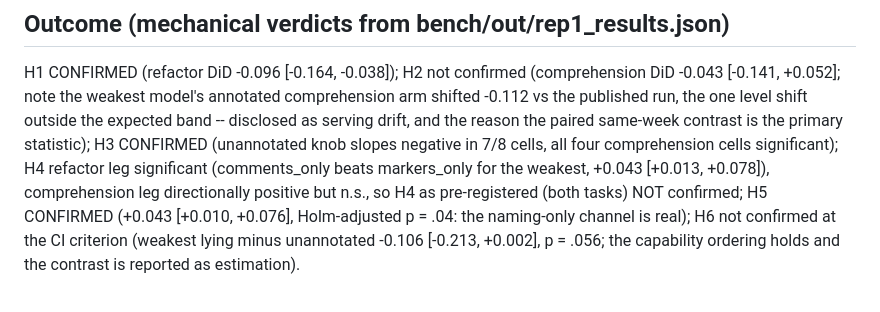
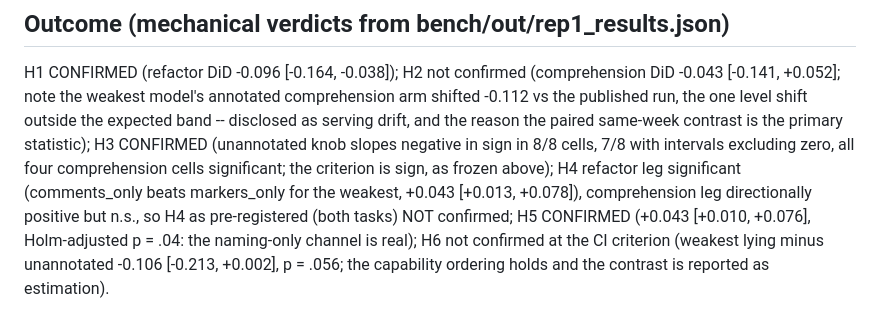
Before and after one commit to KurathSec/Spaghetti-Architect, a Markdown page: bench/PREREGISTRATION_V2.md, the part around the change. GitHub-like rendering.

Commit message:
bench: sharpen the H3 outcome note in the prereg addendum (sign-negative 8/8, CI-excluding 7/8)

```diff
--- a/bench/PREREGISTRATION_V2.md
+++ b/bench/PREREGISTRATION_V2.md
@@ -132,8 +132,9 @@ H1 CONFIRMED (refactor DiD -0.096 [-0.164, -0.038]); H2 not confirmed
 annotated comprehension arm shifted -0.112 vs the published run, the one
 level shift outside the expected band -- disclosed as serving drift, and the
 reason the paired same-week contrast is the primary statistic); H3 CONFIRMED
-(unannotated knob slopes negative in 7/8 cells, all four comprehension cells
-significant); H4 refactor leg significant (comments_only beats markers_only
+(unannotated knob slopes negative in sign in 8/8 cells, 7/8 with intervals
+excluding zero, all four comprehension cells significant; the criterion is
+sign, as frozen above); H4 refactor leg significant (comments_only beats markers_only
 for the weakest, +0.043 [+0.013, +0.078]), comprehension leg directionally
 positive but n.s., so H4 as pre-registered (both tasks) NOT confirmed; H5
 CONFIRMED (+0.043 [+0.010, +0.076], Holm-adjusted p = .04: the naming-only
```
